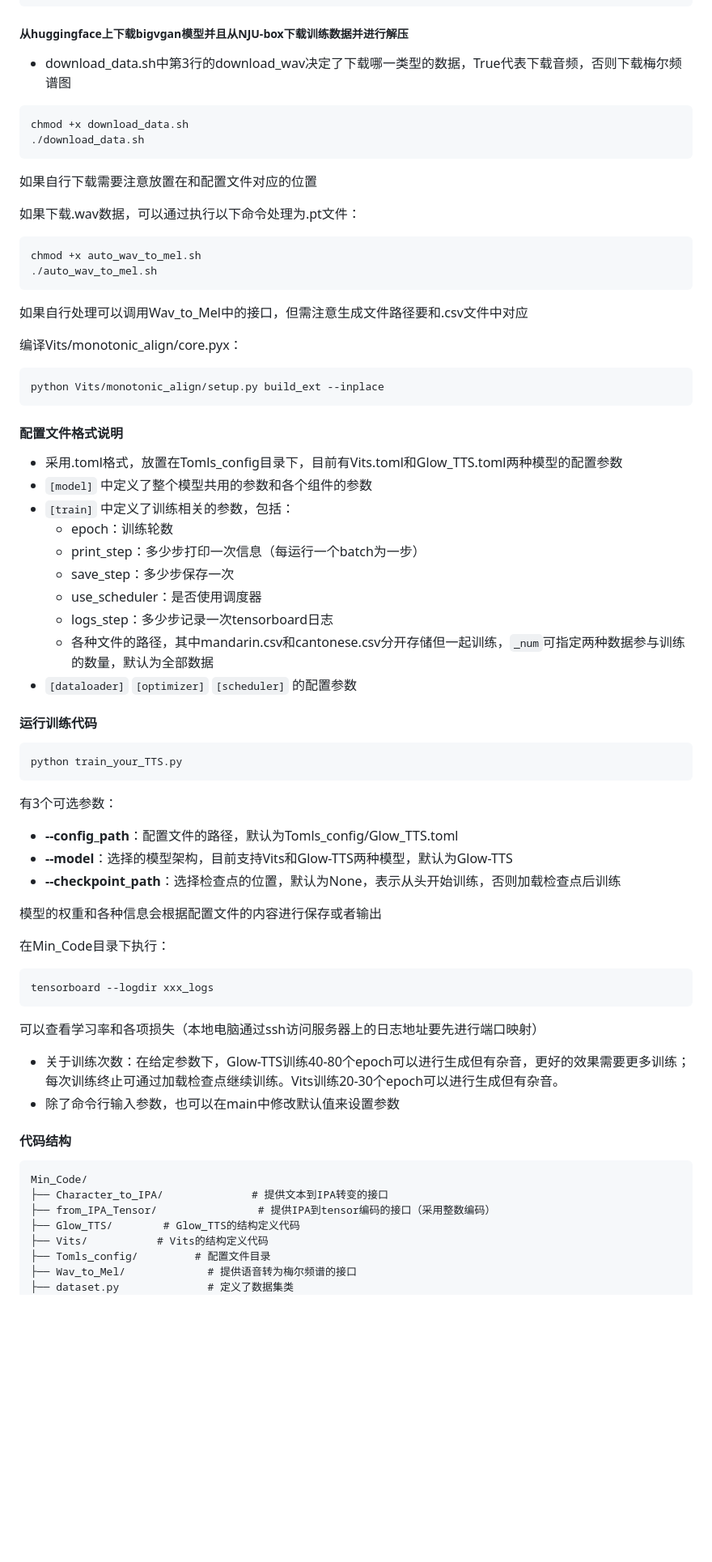
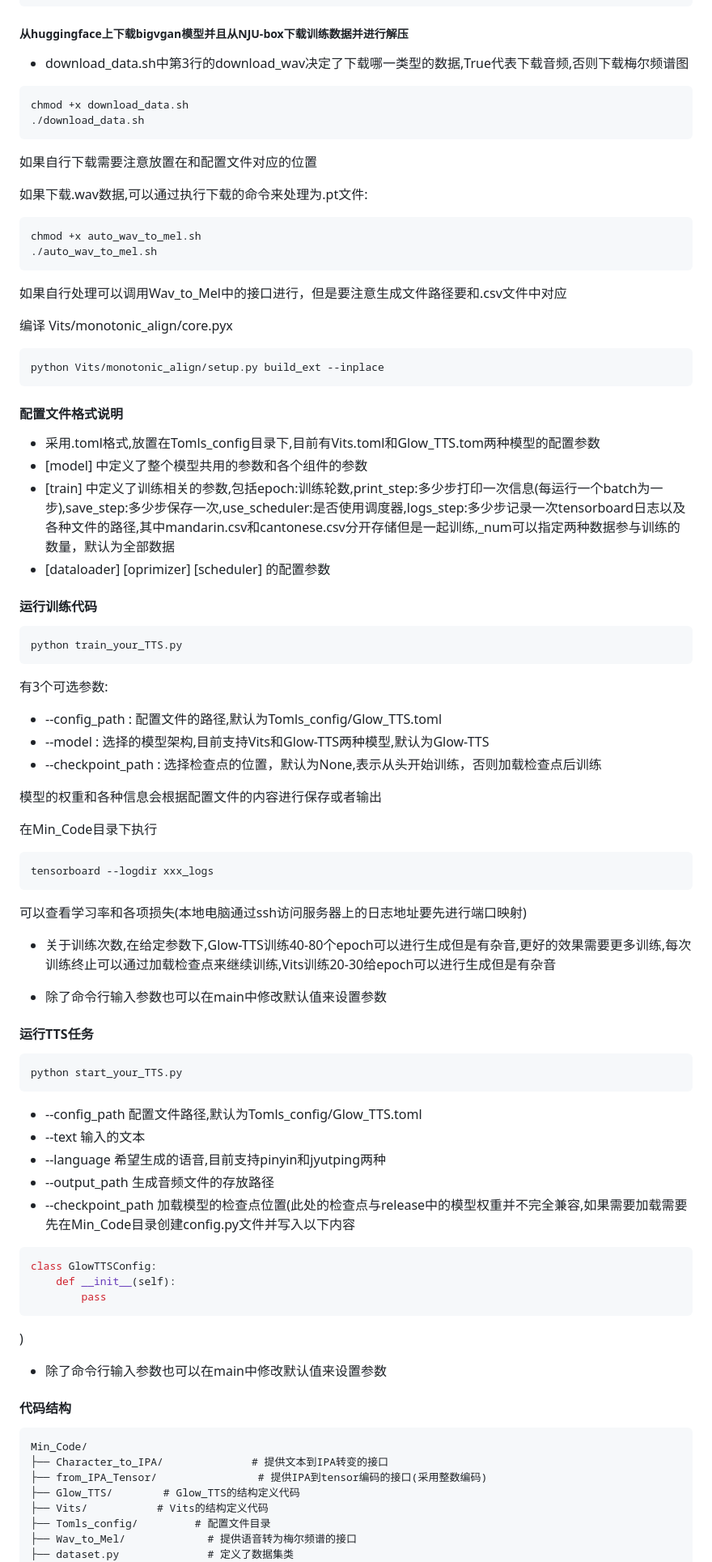
Before and after one commit to yyloong/phonetic_dialectgen, a Markdown page: Min_Code/Min_Code.md, the part around the change printed below. Shown: that part at 81% size. Drawn GitHub-style; blank space fills up the shorter version.

Commit message:
modify md

````diff
--- a/Min_Code/Min_Code.md
+++ b/Min_Code/Min_Code.md
@@ -9,63 +9,75 @@ pip install -r requirements.txt
 ```
 
 ##### 从huggingface上下载bigvgan模型并且从NJU-box下载训练数据并进行解压
-- download_data.sh中第3行的download_wav决定了下载哪一类型的数据，True代表下载音频，否则下载梅尔频谱图
+- download_data.sh中第3行的download_wav决定了下载哪一类型的数据,True代表下载音频,否则下载梅尔频谱图
 ```bash
 chmod +x download_data.sh
 ./download_data.sh
 ```
 如果自行下载需要注意放置在和配置文件对应的位置
 
-如果下载.wav数据，可以通过执行以下命令处理为.pt文件：
+如果下载.wav数据,可以通过执行下载的命令来处理为.pt文件:
 ```bash
 chmod +x auto_wav_to_mel.sh
 ./auto_wav_to_mel.sh
 ```
-如果自行处理可以调用Wav_to_Mel中的接口，但需注意生成文件路径要和.csv文件中对应
+如果自行处理可以调用Wav_to_Mel中的接口进行，但是要注意生成文件路径要和.csv文件中对应
 
-编译Vits/monotonic_align/core.pyx：
+编译 Vits/monotonic_align/core.pyx
 ```bash
 python Vits/monotonic_align/setup.py build_ext --inplace
 ```
 
 #### 配置文件格式说明
-- 采用.toml格式，放置在Tomls_config目录下，目前有Vits.toml和Glow_TTS.toml两种模型的配置参数
-- `[model]` 中定义了整个模型共用的参数和各个组件的参数
-- `[train]` 中定义了训练相关的参数，包括：
-  - epoch：训练轮数
-  - print_step：多少步打印一次信息（每运行一个batch为一步）
-  - save_step：多少步保存一次
-  - use_scheduler：是否使用调度器
-  - logs_step：多少步记录一次tensorboard日志
-  - 各种文件的路径，其中mandarin.csv和cantonese.csv分开存储但一起训练，`_num`可指定两种数据参与训练的数量，默认为全部数据
-- `[dataloader]` `[optimizer]` `[scheduler]` 的配置参数
+- 采用.toml格式,放置在Tomls_config目录下,目前有Vits.toml和Glow_TTS.tom两种模型的配置参数
+- [model] 中定义了整个模型共用的参数和各个组件的参数
+- [train] 中定义了训练相关的参数,包括epoch:训练轮数,print_step:多少步打印一次信息(每运行一个batch为一步),save_step:多少步保存一次,use_scheduler:是否使用调度器,logs_step:多少步记录一次tensorboard日志以及各种文件的路径,其中mandarin.csv和cantonese.csv分开存储但是一起训练,_num可以指定两种数据参与训练的数量，默认为全部数据
+- [dataloader] [oprimizer] [scheduler] 的配置参数
 
 #### 运行训练代码
 ```bash
 python train_your_TTS.py
 ```
 
-有3个可选参数：
-- **--config_path**：配置文件的路径，默认为Tomls_config/Glow_TTS.toml
-- **--model**：选择的模型架构，目前支持Vits和Glow-TTS两种模型，默认为Glow-TTS
-- **--checkpoint_path**：选择检查点的位置，默认为None，表示从头开始训练，否则加载检查点后训练
+有3个可选参数:
+- --config_path : 配置文件的路径,默认为Tomls_config/Glow_TTS.toml
+- --model : 选择的模型架构,目前支持Vits和Glow-TTS两种模型,默认为Glow-TTS
+- --checkpoint_path : 选择检查点的位置，默认为None,表示从头开始训练，否则加载检查点后训练
 
 模型的权重和各种信息会根据配置文件的内容进行保存或者输出
 
-在Min_Code目录下执行：
+在Min_Code目录下执行
 ```bash
 tensorboard --logdir xxx_logs
 ```
-可以查看学习率和各项损失（本地电脑通过ssh访问服务器上的日志地址要先进行端口映射）
+可以查看学习率和各项损失(本地电脑通过ssh访问服务器上的日志地址要先进行端口映射)
 
-- 关于训练次数：在给定参数下，Glow-TTS训练40-80个epoch可以进行生成但有杂音，更好的效果需要更多训练；每次训练终止可通过加载检查点继续训练。Vits训练20-30个epoch可以进行生成但有杂音。
-- 除了命令行输入参数，也可以在main中修改默认值来设置参数
+- 关于训练次数,在给定参数下,Glow-TTS训练40-80个epoch可以进行生成但是有杂音,更好的效果需要更多训练,每次训练终止可以通过加载检查点来继续训练,Vits训练20-30给epoch可以进行生成但是有杂音
+
+- 除了命令行输入参数也可以在main中修改默认值来设置参数
+
+#### 运行TTS任务
+```bash
+python start_your_TTS.py
+```
+- --config_path 配置文件路径,默认为Tomls_config/Glow_TTS.toml
+- --text 输入的文本
+- --language 希望生成的语音,目前支持pinyin和jyutping两种
+- --output_path 生成音频文件的存放路径
+- --checkpoint_path 加载模型的检查点位置(此处的检查点与release中的模型权重并不完全兼容,如果需要加载需要先在Min_Code目录创建config.py文件并写入以下内容
+```python
+class GlowTTSConfig:
+    def __init__(self):
+        pass
+```
+)
+- 除了命令行输入参数也可以在main中修改默认值来设置参数
 
 #### 代码结构
 ```
 Min_Code/
 ├── Character_to_IPA/              # 提供文本到IPA转变的接口
-├── from_IPA_Tensor/                # 提供IPA到tensor编码的接口（采用整数编码）
+├── from_IPA_Tensor/                # 提供IPA到tensor编码的接口(采用整数编码)
 ├── Glow_TTS/        # Glow_TTS的结构定义代码
 ├── Vits/           # Vits的结构定义代码
 ├── Tomls_config/         # 配置文件目录
````
Also changed, not shown: other parts of Min_Code/Min_Code.md (+1 -1 lines).
